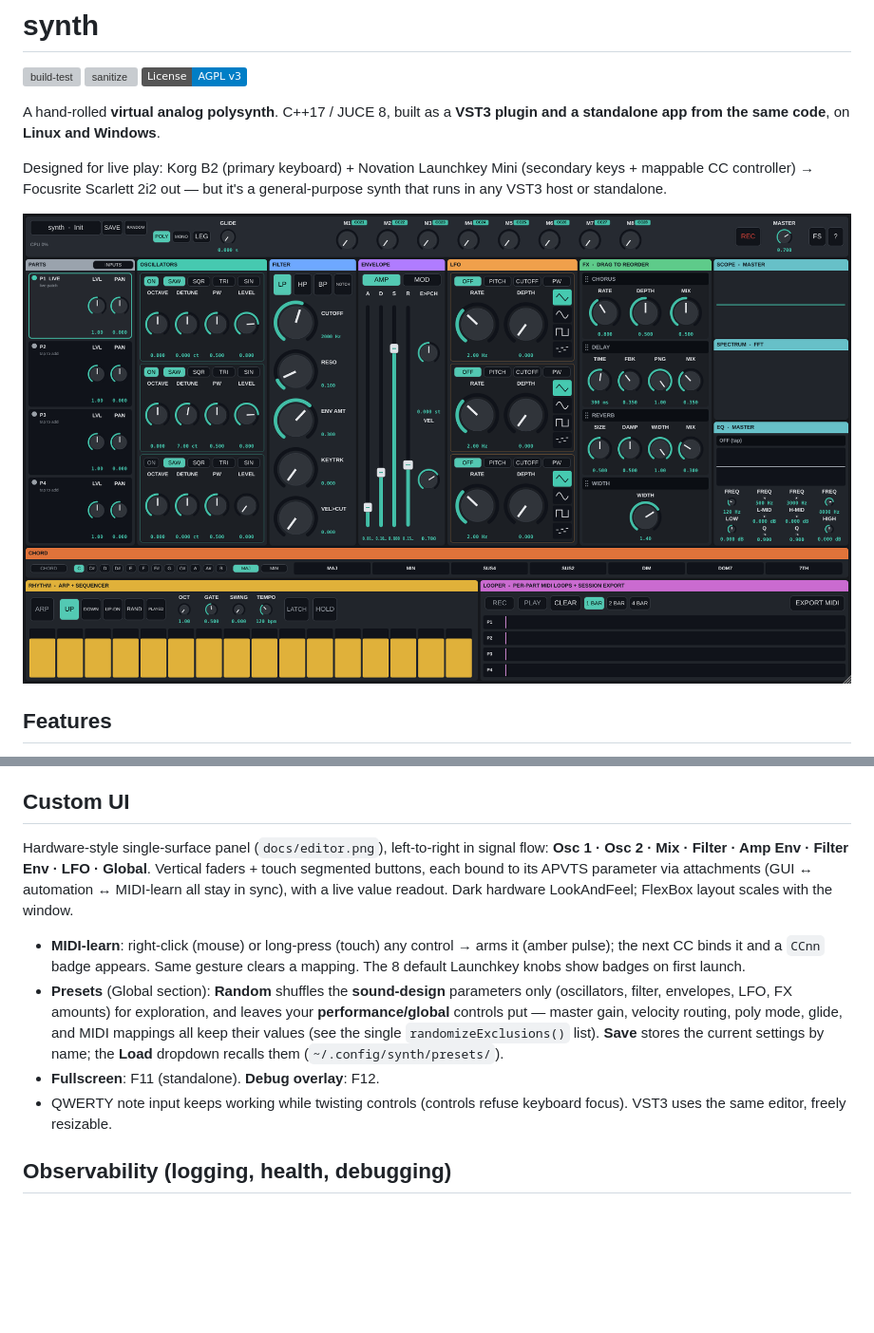
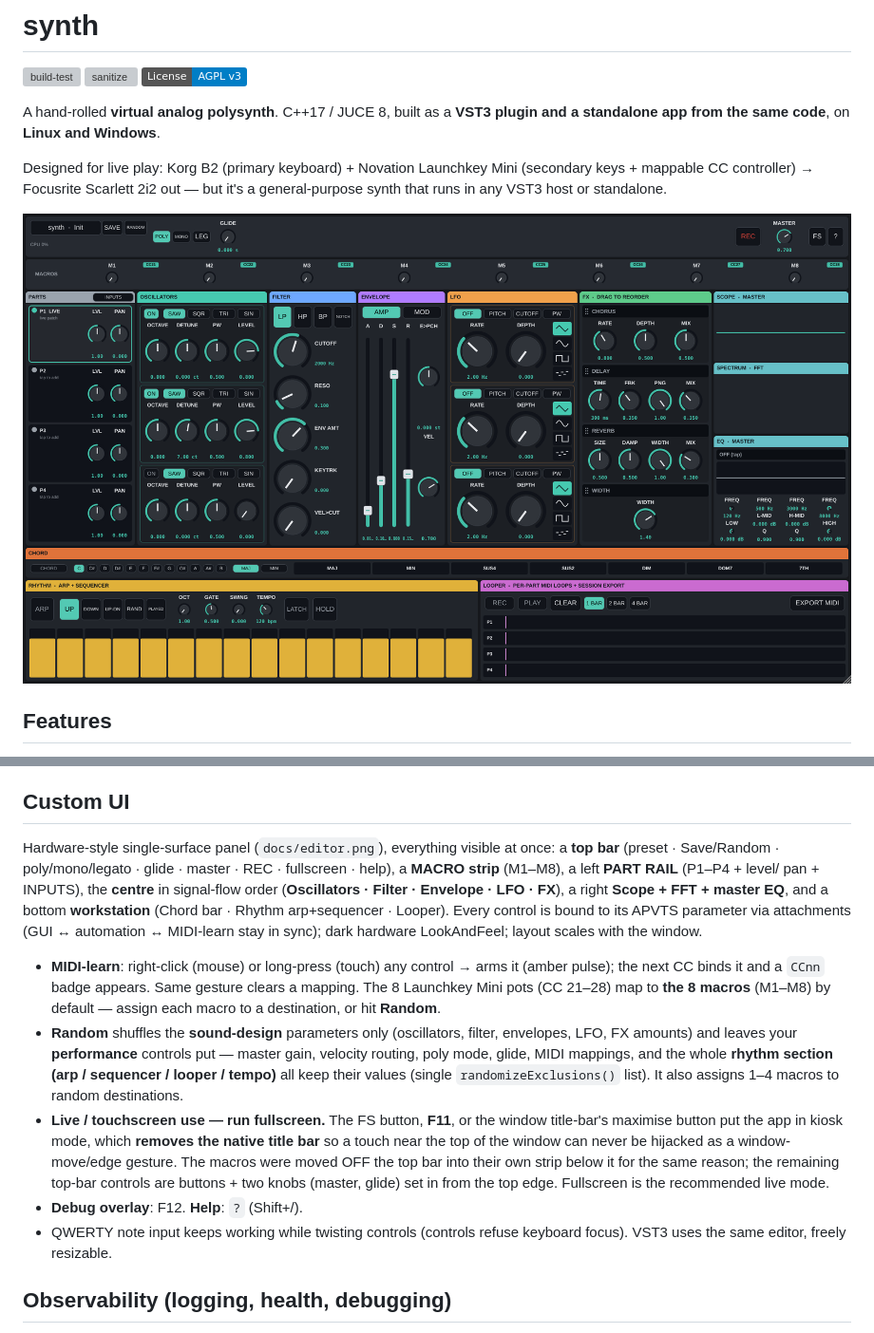
Before and after one commit to JLF21-dev/synth, a Markdown page: README.md, 2 parts joined by grey strips. Shown at 95% size. Drawn GitHub-style; pictures changed too: docs/editor.png; badges without logos; blank space fills up the shorter version; grey boxes are pictures that could not be loaded.

Commit message:
R3 1.2: relocate macros off the native title-bar drag region
Touches on the M1-M8 row (in the top bar, adjacent to the native title bar) were
being hijacked as OS window-move/edge gestures. Moved the 8 macros into their own
MacroStrip (UI/MacroStrip.h) BELOW the top bar, clear of the drag region — routing +
Launchkey-badge behaviour unchanged. The top bar now holds only buttons + two knobs
(master, glide) set in from the top edge.

Audit + guidance (README): fullscreen/kiosk (FS button / F11 / title-bar maximise)
removes the native title bar entirely and is the recommended live mode, so a
top-of-window touch can never become a window gesture. Also refreshed the stale
Custom-UI section to the current R2 layout and the expanded Random exclusions.

Gate: full plugin suite 130 cases (incl. focus invariant, drop-regression, [click]
torture) + Release run-all-checks 206/206 incl. pluginval s8.

Co-Authored-By: Claude Opus 4.8 (1M context) <noreply@anthropic.com>

```diff
--- a/README.md
+++ b/README.md
@@ -318,24 +318,33 @@ a plugin the host owns the keyboard.
 
 ## Custom UI
 
-Hardware-style single-surface panel (`docs/editor.png`), left-to-right in signal
-flow: **Osc 1 · Osc 2 · Mix · Filter · Amp Env · Filter Env · LFO · Global**.
-Vertical faders + touch segmented buttons, each bound to its APVTS parameter via
-attachments (GUI ↔ automation ↔ MIDI-learn all stay in sync), with a live value
-readout. Dark hardware LookAndFeel; FlexBox layout scales with the window.
+Hardware-style single-surface panel (`docs/editor.png`), everything visible at once:
+a **top bar** (preset · Save/Random · poly/mono/legato · glide · master · REC ·
+fullscreen · help), a **MACRO strip** (M1–M8), a left **PART RAIL** (P1–P4 + level/
+pan + INPUTS), the **centre** in signal-flow order (**Oscillators · Filter · Envelope
+· LFO · FX**), a right **Scope + FFT + master EQ**, and a bottom **workstation**
+(Chord bar · Rhythm arp+sequencer · Looper). Every control is bound to its APVTS
+parameter via attachments (GUI ↔ automation ↔ MIDI-learn stay in sync); dark hardware
+LookAndFeel; layout scales with the window.
 
 - **MIDI-learn**: right-click (mouse) or long-press (touch) any control → arms it
   (amber pulse); the next CC binds it and a `CCnn` badge appears. Same gesture
-  clears a mapping. The 8 default Launchkey knobs show badges on first launch.
-- **Presets** (Global section): **Random** shuffles the **sound-design** parameters
-  only (oscillators, filter, envelopes, LFO, FX amounts) for exploration, and
-  leaves your **performance/global** controls put — master gain, velocity routing,
-  poly mode, glide, and MIDI mappings all keep their values (see the single
-  `randomizeExclusions()` list). **Save** stores the current settings by name; the
-  **Load** dropdown recalls them (`~/.config/synth/presets/`).
-- **Fullscreen**: F11 (standalone). **Debug overlay**: F12.
-- QWERTY note input keeps working while twisting controls (controls refuse
-  keyboard focus). VST3 uses the same editor, freely resizable.
+  clears a mapping. The 8 Launchkey Mini pots (CC 21–28) map to **the 8 macros**
+  (M1–M8) by default — assign each macro to a destination, or hit **Random**.
+- **Random** shuffles the **sound-design** parameters only (oscillators, filter,
+  envelopes, LFO, FX amounts) and leaves your **performance** controls put — master
+  gain, velocity routing, poly mode, glide, MIDI mappings, and the whole **rhythm
+  section (arp / sequencer / looper / tempo)** all keep their values (single
+  `randomizeExclusions()` list). It also assigns 1–4 macros to random destinations.
+- **Live / touchscreen use — run fullscreen.** The FS button, **F11**, or the window
+  title-bar's maximise button put the app in kiosk mode, which **removes the native
+  title bar** so a touch near the top of the window can never be hijacked as a
+  window-move/edge gesture. The macros were moved OFF the top bar into their own strip
+  below it for the same reason; the remaining top-bar controls are buttons + two knobs
+  (master, glide) set in from the top edge. Fullscreen is the recommended live mode.
+- **Debug overlay**: F12. **Help**: `?` (Shift+/).
+- QWERTY note input keeps working while twisting controls (controls refuse keyboard
+  focus). VST3 uses the same editor, freely resizable.
 
 ## Observability (logging, health, debugging)
 
```
Also changed, not shown: 3 other files.
